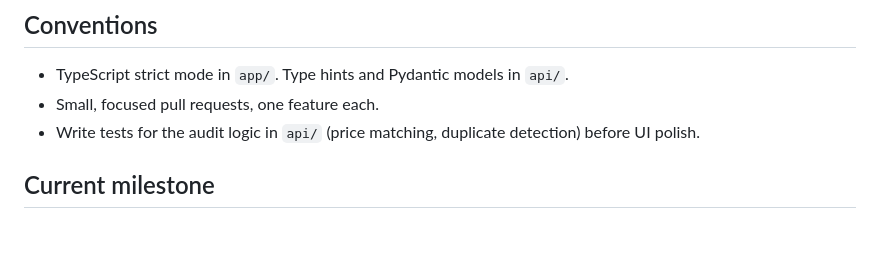
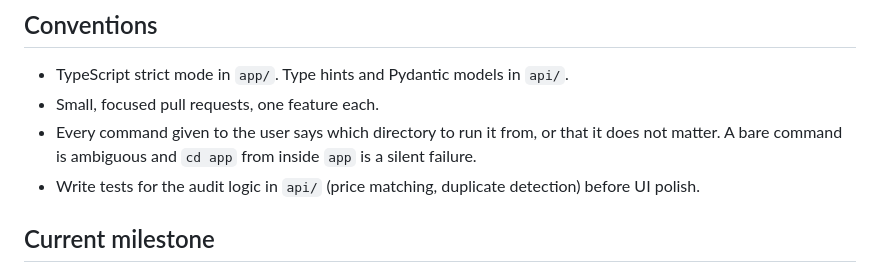
Before and after one commit to minhajksm/BillCheck, a Markdown page: CLAUDE.md, the part around the change. Rendered like a GitHub page; blank space fills up the shorter version.

Commit message:
Say which directory a command runs from
Asked for, and it has already cost real time: `uv run --directory api ...`
run from inside api/ resolved to api/api and created an empty secret, and a
gradlew invocation from the wrong level fails differently again. A bare
command is ambiguous and the ambiguous case is usually the silent one.

Co-Authored-By: Claude Opus 5 <noreply@anthropic.com>
Claude-Session: https://claude.ai/code/session_01PijV7afXNCkbAQSs9tFNke

```diff
--- a/CLAUDE.md
+++ b/CLAUDE.md
@@ -46,6 +46,7 @@ Out of scope for now: medical necessity review, pre-admission estimates, insuran
 
 - TypeScript strict mode in `app/`. Type hints and Pydantic models in `api/`.
 - Small, focused pull requests, one feature each.
+- Every command given to the user says which directory to run it from, or that it does not matter. A bare command is ambiguous and `cd app` from inside `app` is a silent failure.
 - Write tests for the audit logic in `api/` (price matching, duplicate detection) before UI polish.
 
 ## Current milestone
```
